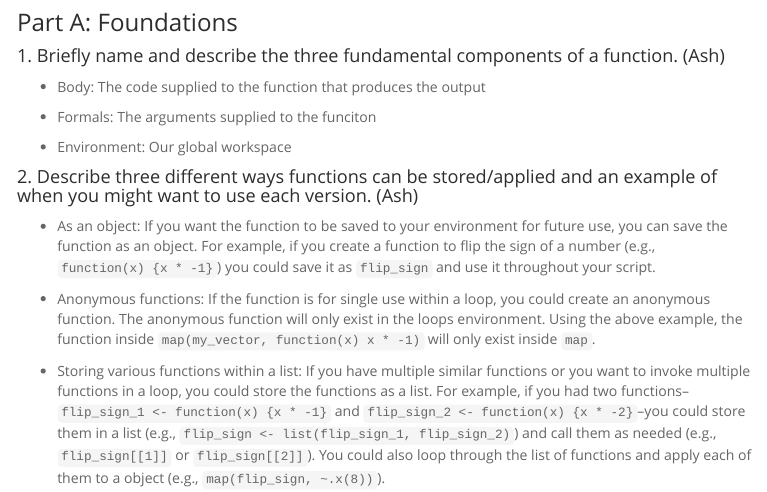
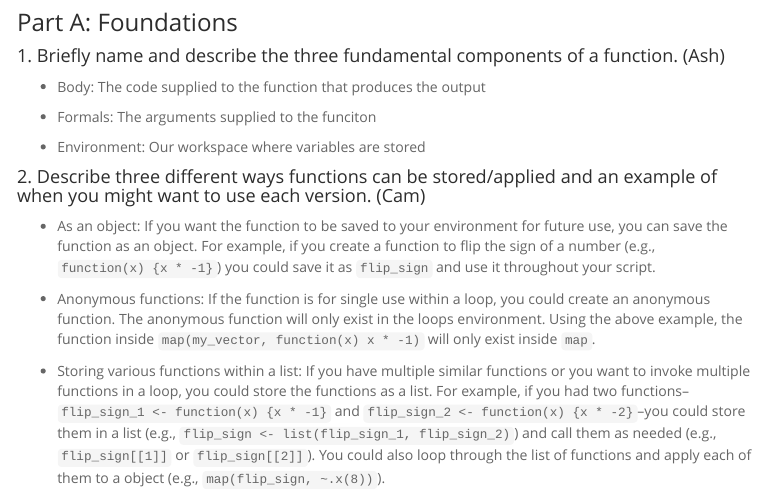
Before and after one commit to camkay/edld610_fpr_lab3, an R Markdown document (edld610_fpr_lab3.Rmd): the page in a window 1100 px wide, from 130 px down. The pictures show the output file edld610_fpr_lab3.html that the author committed with the source, opened offline; menus at the side of the page are left out.

Commit message:
Made minor change to number 1

```diff
--- a/edld610_fpr_lab3.Rmd
+++ b/edld610_fpr_lab3.Rmd
@@ -32,10 +32,9 @@ library(gapminder)
 
  + Formals: The arguments supplied to the funciton
 
- + Environment: Our global workspace
+ + Environment: Our workspace where variables are stored
 
-
-#### 2. Describe three different ways functions can be stored/applied and an example of when you might want to use each version. (Ash)
+#### 2. Describe three different ways functions can be stored/applied and an example of when you might want to use each version. (Cam)
 
 + As an object: If you want the function to be saved to your environment for future use, you can save the function as an object. For example, if you create a function to flip the sign of a number (e.g., `function(x) {x * -1}`) you could save it as `flip_sign` and use it throughout your script.
 
```
Also changed, not shown: edld610_fpr_lab3.html, edld610_fpr_lab3.Rmd (2 more changed lines).
